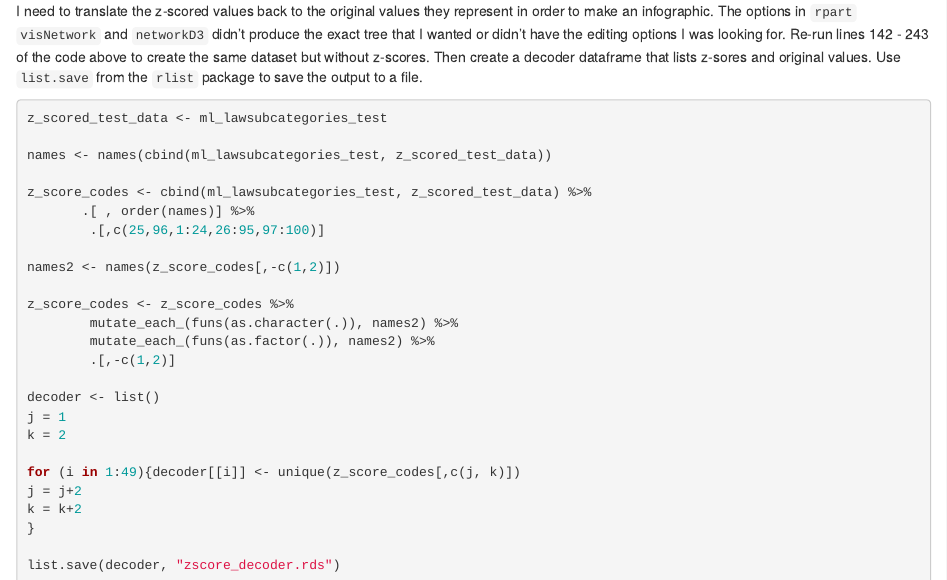
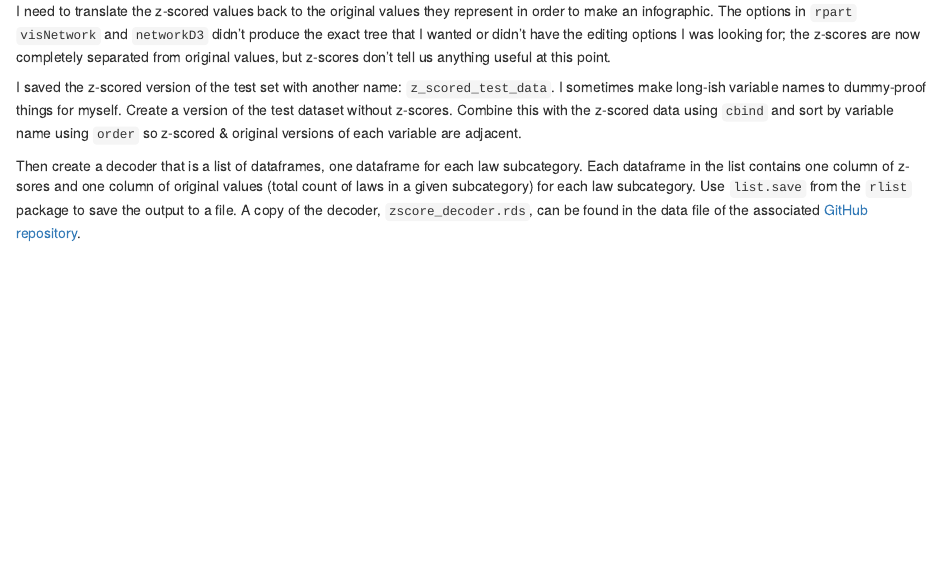
Before and after one commit to JListman/JListman.github.io, an R Markdown document (content/blog/2018-03-22-gun-deaths-and-gun-laws-recursive-partitioning-and-regression-tree.Rmd): the page in a window 1100 px wide, from 4190 px down. Rendered offline with R 4.5, knitr and Pandoc, with nearby package versions.

Commit message:
update z-score decoder

````diff
--- a/content/blog/2018-03-22-gun-deaths-and-gun-laws-recursive-partitioning-and-regression-tree.Rmd
+++ b/content/blog/2018-03-22-gun-deaths-and-gun-laws-recursive-partitioning-and-regression-tree.Rmd
@@ -231,10 +231,13 @@ plot(lawsubcategories_model_opt)
 text(lawsubcategories_model_opt, use.n=TRUE, all=TRUE, cex = 0.5)
 ```
 
-I need to translate the z-scored values back to the original values they represent in order to make an infographic. The options in `rpart` `visNetwork` and `networkD3` didn't produce the exact tree that I wanted or didn't have the editing options I was looking for. Re-run lines 142 - 243 of the code above to create the same dataset but without z-scores. Then create a decoder dataframe that lists z-sores and original values. Use `list.save` from the `rlist` package to save the output to a file.
+I need to translate the z-scored values back to the original values they represent in order to make an infographic. The options in `rpart` `visNetwork` and `networkD3` didn't produce the exact tree that I wanted or didn't have the editing options I was looking for; the z-scores are now completely separated from original values, but z-scores don't tell us anything useful at this point.
+
+I saved the z-scored version of the test set with another name: `z_scored_test_data`. I sometimes make long-ish variable names to dummy-proof things for myself. Create a version of the test dataset without z-scores. Combine this with the z-scored data using `cbind` and sort by variable name using `order` so z-scored & original versions of each variable are adjacent.
+
+Then create a decoder that is a list of dataframes, one dataframe for each law subcategory. Each dataframe in the list contains one column of z-sores and one column of original values (total count of laws in a given subcategory) for each law subcategory. Use `list.save` from the `rlist` package to save the output to a file. A copy of the decoder, `zscore_decoder.rds`, can be found in the data file of the associated [GitHub repository](https://github.com/JListman/FirearmDeathRate).
 
 ```{r, results = 'hide', message=FALSE, eval = FALSE}
 
 z_scored_test_data <- ml_lawsubcategories_test
 
-names <- names(cbind(ml_lawsubcategories_test, z_scored_test_data))
@@ -241,6 +247,3 @@ names <- names(cbind(ml_lawsubcategories_test, z_scored_test_data))
 
-z_score_codes <- cbind(ml_lawsubcategories_test, z_scored_test_data) %>%
-       .[ , order(names)] %>%
-        .[,c(25,96,1:24,26:95,97:100)]
+names <- names(cbind(no_z_scores, z_scored_test_data))
 
-names2 <- names(z_score_codes[,-c(1,2)])
@@ -247,8 +255,7 @@ names2 <- names(z_score_codes[,-c(1,2)])
 
 z_score_codes <- z_score_codes %>%
         mutate_each_(funs(as.character(.)), names2) %>%
-        mutate_each_(funs(as.factor(.)), names2) %>%
-        .[,-c(1,2)]
+        mutate_each_(funs(as.factor(.)), names2)
 
 decoder <- list()
 j = 1
````
Also changed, not shown: content/blog/2018-03-22-gun-deaths-and-gun-laws-recursive-partitioning-and-regression-tree.html, content/blog/2018-03-22-gun-deaths-and-gun-laws-recursive-partitioning-and-regression-tree.Rmd (9 more changed lines).
